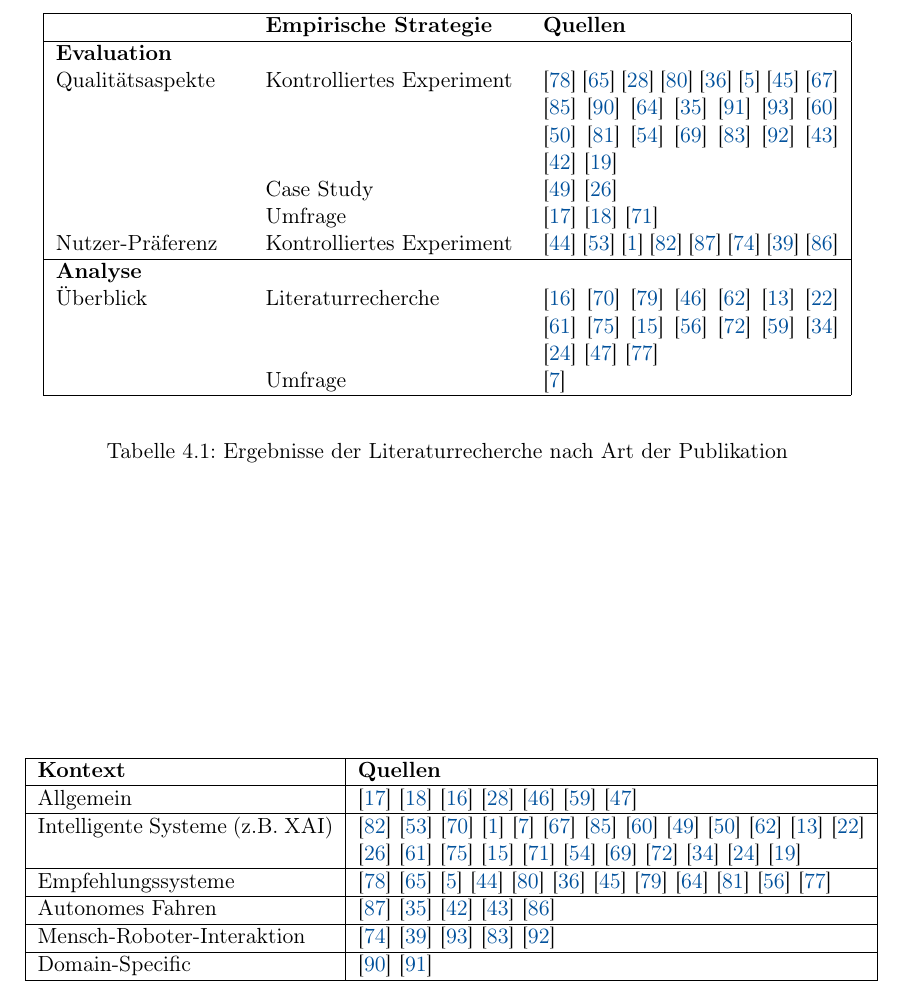
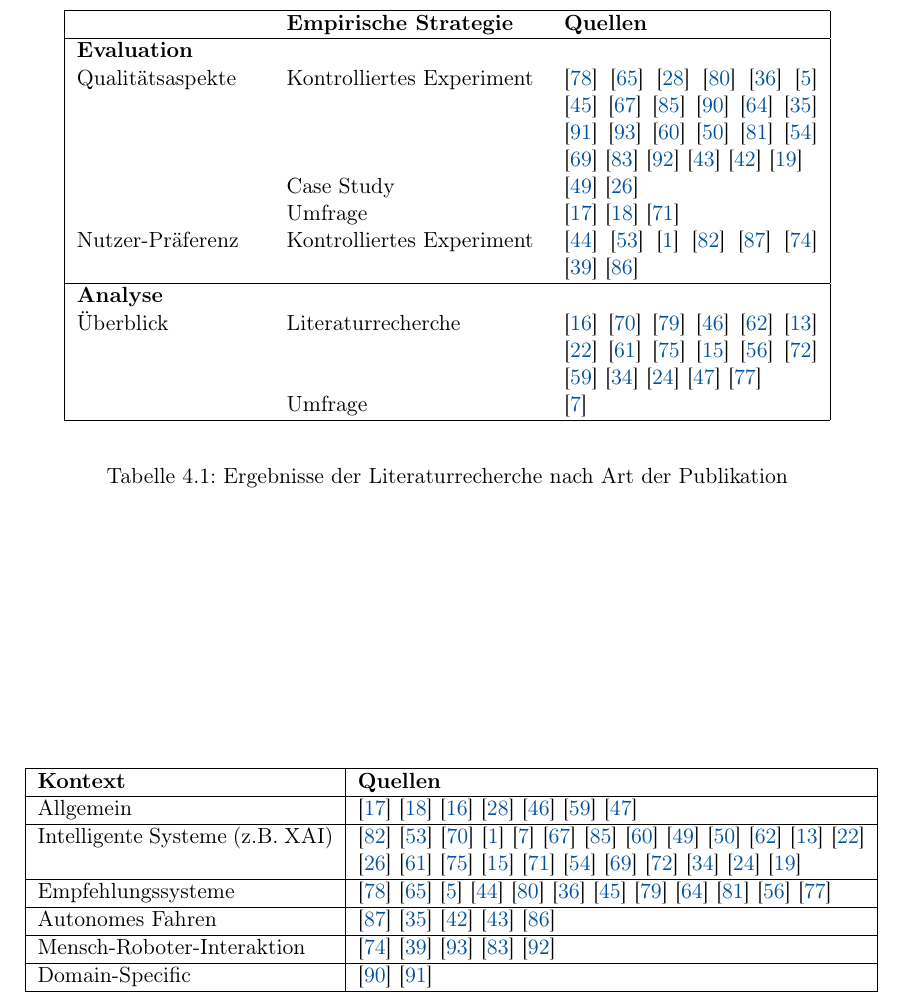
Before and after one commit to fonok3/Master-Thesis, a LaTeX thesis (thesis.tex, which reads contents/04_literature_review/04_results.tex): part of page 21 of 66, cut so that both start at the same text. Compiled offline with pdfLaTeX.

Commit message:
#21 Warnung behoben

```diff
--- a/contents/04_literature_review/04_results.tex
+++ b/contents/04_literature_review/04_results.tex
@@ -7,7 +7,7 @@
 
 \begin{table}
     \begin{center}
-        \begin{tabular}{|p{.22\textwidth}p{.3\textwidth}p{.35\textwidth}|}
+        \begin{tabular}{|p{.22\textwidth}p{.3\textwidth}p{.3\textwidth}|}
             \hline
              & \textbf{Empirische Strategie} & \textbf{Quellen} \\ \hline
              \textbf{Evaluation} & & \\
```
